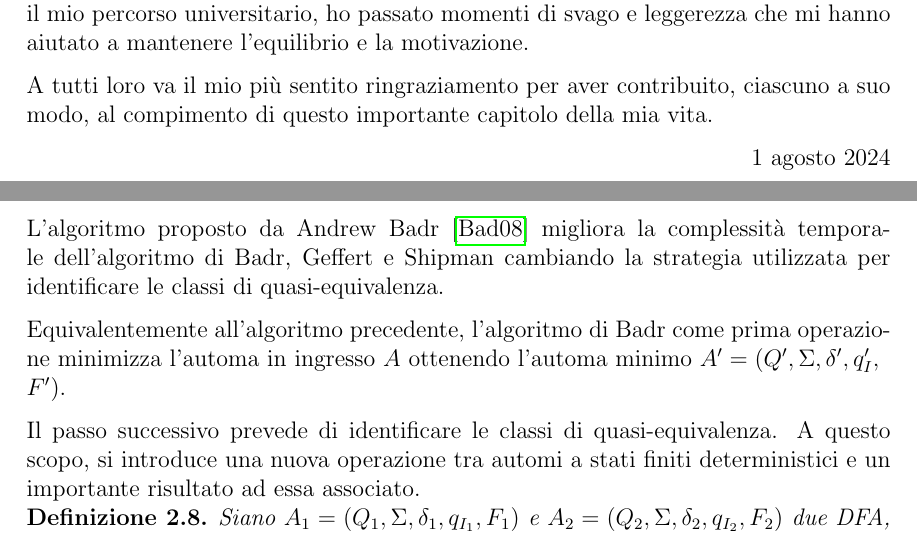
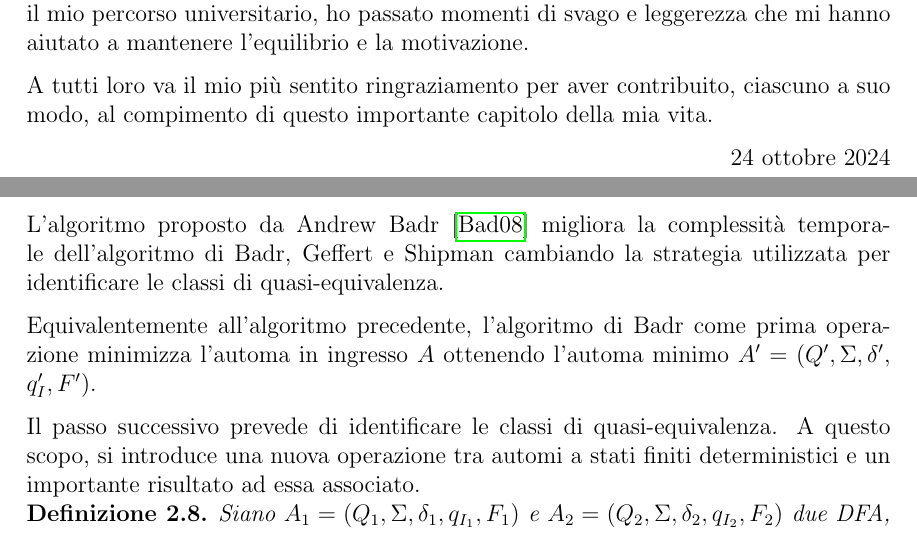
Before and after one commit to initrm/bachelor-thesis, a LaTeX thesis (thesis/thesis.tex): two parts of pages 5 and 18 of 48, joined at a grey line, cut so that both start at the same text. Compiled offline with pdfLaTeX.

Commit message:
Updated acknowledgements date and changed force br to allowbreak

```diff
--- a/thesis/thesis.tex
+++ b/thesis/thesis.tex
@@ -167,7 +167,7 @@ che mi hanno aiutato a mantenere l'equilibrio e la motivazione.
 A tutti loro va il mio più sentito ringraziamento per aver contribuito, ciascuno a suo modo,
 al compimento di questo importante capitolo della mia vita.
 
-\hfill 1 agosto 2024
+\hfill 24 ottobre 2024
 
 % TABLE OF CONTENTS
 
@@ -684,7 +684,7 @@ di Badr, Geffert e Shipman cambiando la strategia utilizzata per identificare le
 quasi-equivalenza.
 
 Equivalentemente all'algoritmo precedente, l'algoritmo di Badr come prima operazione minimizza l'automa
-in ingresso $A$ ottenendo l'automa minimo $A' = (Q', \Sigma, \delta', q_I', \\F')$.
+in ingresso $A$ ottenendo l'automa minimo $A' = (Q', \Sigma, \delta', \allowbreak q_I', F')$.
 
 Il passo successivo prevede di identificare le classi di quasi-equivalenza. A questo scopo, si introduce
 una nuova operazione tra automi a stati finiti deterministici e un importante risultato ad essa associato.
```
